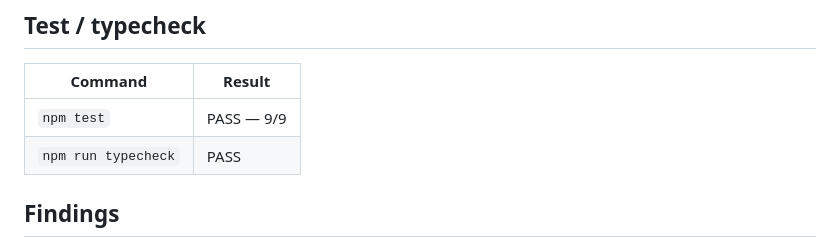
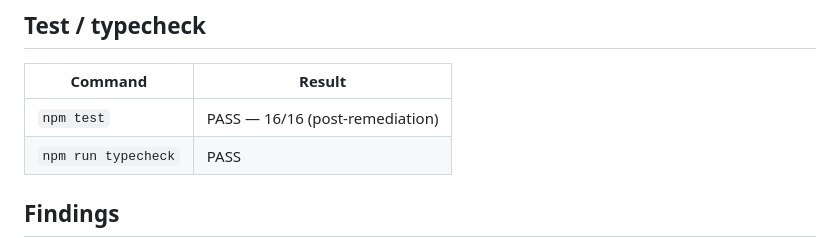
Before and after one commit to SanjoyDat1/trust-lattice, a Markdown page: docs/VERUM_AUDIT.md, the part around the change. Drawn GitHub-style.

Commit message:
docs: refresh Verum audit test counts post-remediation

```diff
--- a/docs/VERUM_AUDIT.md
+++ b/docs/VERUM_AUDIT.md
@@ -26,7 +26,7 @@ Approximate Verum MCP calls for this project: **7** (shared multi-project sessio
 
 | Command | Result |
 |---------|--------|
-| `npm test` | PASS — 9/9 |
+| `npm test` | PASS — 16/16 (post-remediation) |
 | `npm run typecheck` | PASS |
 
 ## Findings
```
